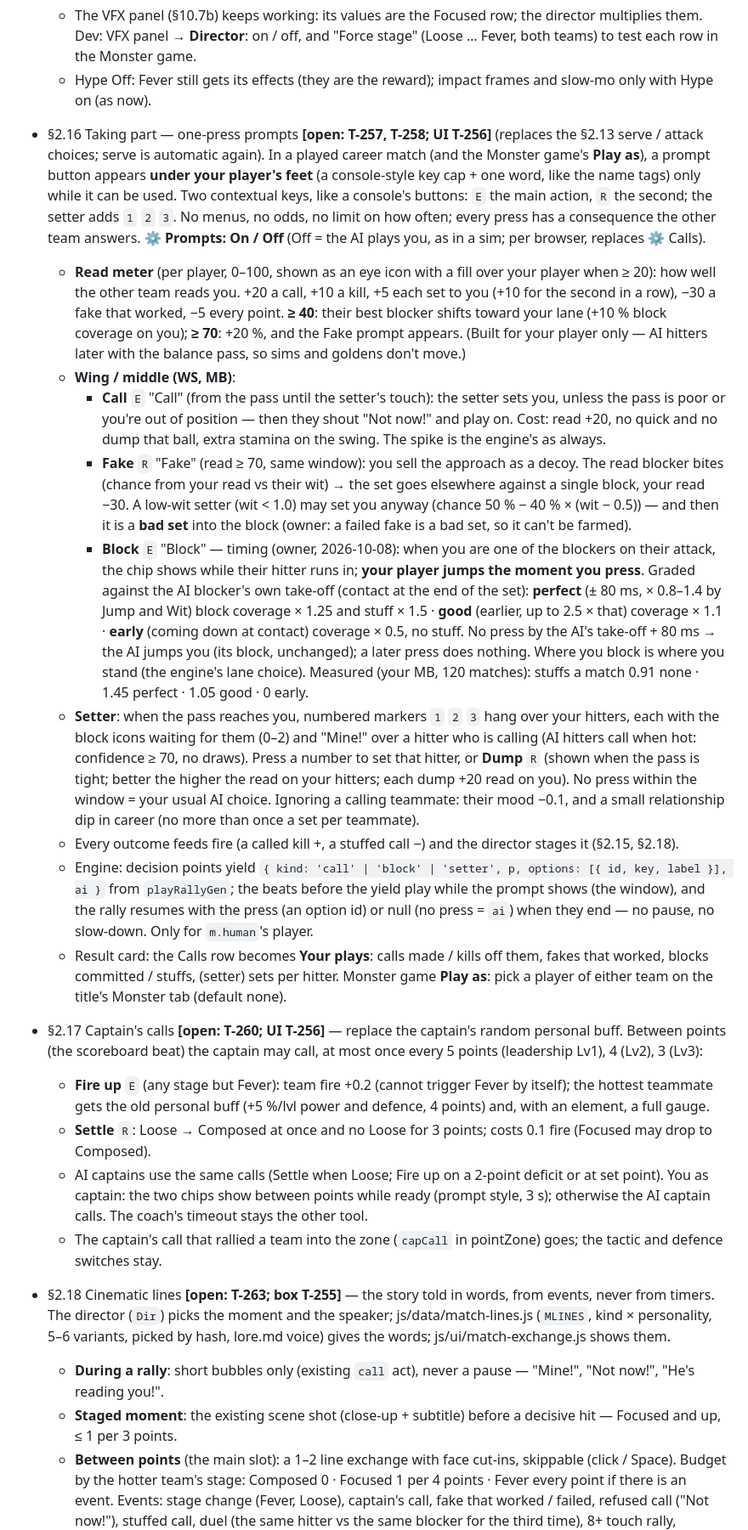
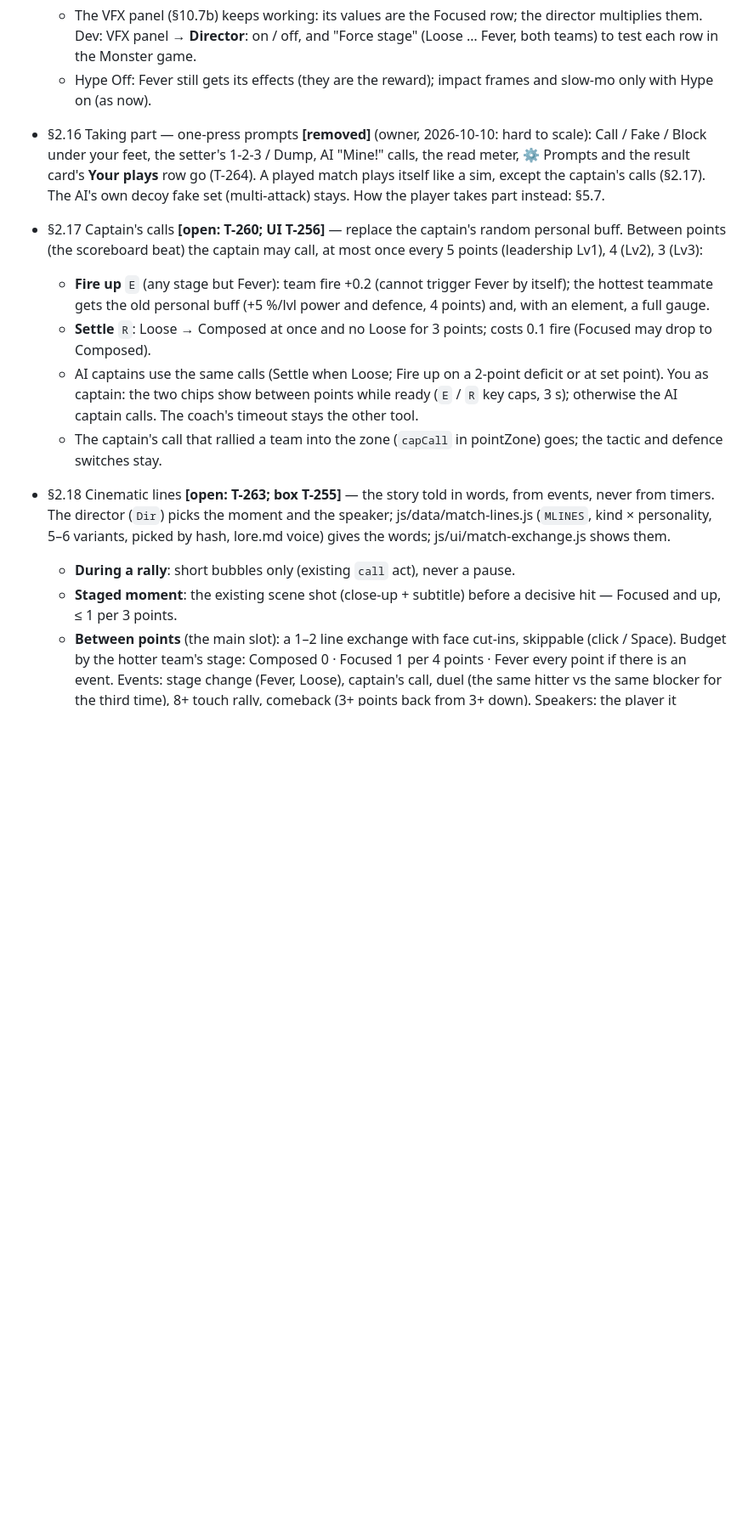
Before and after one commit to glairlyyy/spiker, a Markdown page: spec.md, the part around one of its changes. Shown at 85% size. GitHub-like rendering; blank space fills up the shorter version.

```diff
--- a/spec.md
+++ b/spec.md
@@ -198,42 +196,10 @@ Parked (tasks.md Later): the match remembering your choices ("AI memory"), back-
     **Director**: on / off, and "Force stage" (Loose … Fever, both teams) to test each row in the Monster game.
   - Hype Off: Fever still gets its effects (they are the reward); impact frames and slow-mo only with Hype on (as now).
 
-- §2.16 Taking part — one-press prompts **[open: T-257, T-258; UI T-256]** (replaces the §2.13 serve / attack choices; serve is
-  automatic again). In a played career match (and the Monster game's **Play as**), a prompt button appears **under your
-  player's feet** (a console-style key cap + one word, like the name tags) only while it can be used. Two contextual keys,
-  like a console's buttons: `E` the main action, `R` the second; the setter adds `1` `2` `3`. No menus, no odds, no
-  limit on how often; every press has a consequence the other team answers. ⚙ **Prompts: On / Off** (Off = the AI plays you,
-  as in a sim; per browser, replaces ⚙ Calls).
-  - **Read meter** (per player, 0–100, shown as an eye icon with a fill over your player when ≥ 20): how well the other team
-    reads you. +20 a call, +10 a kill, +5 each set to you (+10 for the second in a row), −30 a fake that worked, −5 every
-    point. **≥ 40**: their best blocker shifts toward your lane (+10 % block coverage on you); **≥ 70**: +20 %, and the Fake
-    prompt appears. (Built for your player only — AI hitters later with the balance pass, so sims and goldens don't move.)
-  - **Wing / middle (WS, MB)**:
-    - **Call** `E` "Call" (from the pass until the setter's touch): the setter sets you, unless the pass is poor or you're out
-      of position — then they shout "Not now!" and play on. Cost: read +20, no quick and no dump that ball, extra stamina on
-      the swing. The spike is the engine's as always.
-    - **Fake** `R` "Fake" (read ≥ 70, same window): you sell the approach as a decoy. The read blocker bites (chance from your
-      read vs their wit) → the set goes elsewhere against a single block, your read −30. A low-wit setter (wit < 1.0) may set
-      you anyway (chance 50 % − 40 % × (wit − 0.5)) — and then it is a **bad set** into the block (owner: a failed fake is a
-      bad set, so it can't be farmed).
-    - **Block** `E` "Block" — timing (owner, 2026-10-08): when you are one of the blockers on their attack, the chip shows
-      while their hitter runs in; **your player jumps the moment you press**. Graded against the AI blocker's own take-off
-      (contact at the end of the set): **perfect** (± 80 ms, × 0.8–1.4 by Jump and Wit) block coverage × 1.25 and stuff × 1.5 ·
-      **good** (earlier, up to 2.5 × that) coverage × 1.1 · **early** (coming down at contact) coverage × 0.5, no stuff. No
-      press by the AI's take-off + 80 ms → the AI jumps you (its block, unchanged); a later press does nothing. Where you block
-      is where you stand (the engine's lane choice). Measured (your MB, 120 matches): stuffs a match 0.91 none · 1.45 perfect
-      · 1.05 good · 0 early.
-  - **Setter**: when the pass reaches you, numbered markers `1` `2` `3` hang over your hitters, each with the block icons
-    waiting for them (0–2) and "Mine!" over a hitter who is calling (AI hitters call when hot: confidence ≥ 70, no draws).
-    Press a number to set that hitter, or **Dump** `R` (shown when the pass is tight; better the higher the read on your
-    hitters; each dump +20 read on you). No press within the window = your usual AI choice. Ignoring a calling teammate:
-    their mood −0.1, and a small relationship dip in career (no more than once a set per teammate).
-  - Every outcome feeds fire (a called kill +, a stuffed call −) and the director stages it (§2.15, §2.18).
-  - Engine: decision points yield `{ kind: 'call' | 'block' | 'setter', p, options: [{ id, key, label }], ai }` from
-    `playRallyGen`; the beats before the yield play while the prompt shows (the window), and the rally resumes with the
-    press (an option id) or null (no press = `ai`) when they end — no pause, no slow-down. Only for `m.human`'s player.
-  - Result card: the Calls row becomes **Your plays**: calls made / kills off them, fakes that worked, blocks committed /
-    stuffs, (setter) sets per hitter. Monster game **Play as**: pick a player of either team on the title's Monster tab (default none).
+- §2.16 Taking part — one-press prompts **[removed]** (owner, 2026-10-10: hard to scale): Call / Fake / Block under your feet,
+  the setter's 1-2-3 / Dump, AI "Mine!" calls, the read meter, ⚙ Prompts and the result card's **Your plays** row go (T-264).
+  A played match plays itself like a sim, except the captain's calls (§2.17). The AI's own decoy fake set (multi-attack) stays.
+  How the player takes part instead: §5.7.
 
 - §2.17 Captain's calls **[open: T-260; UI T-256]** — replace the captain's random personal buff. Between points (the
   scoreboard beat) the captain may call, at most once every 5 points (leadership Lv1), 4 (Lv2), 3 (Lv3):
@@ -241,17 +207,17 @@ Parked (tasks.md Later): the match remembering your choices ("AI memory"), back-
     personal buff (+5 %/lvl power and defence, 4 points) and, with an element, a full gauge.
   - **Settle** `R`: Loose → Composed at once and no Loose for 3 points; costs 0.1 fire (Focused may drop to Composed).
   - AI captains use the same calls (Settle when Loose; Fire up on a 2-point deficit or at set point). You as captain: the two
-    chips show between points while ready (prompt style, 3 s); otherwise the AI captain calls. The coach's timeout stays the other tool.
+    chips show between points while ready (`E` / `R` key caps, 3 s); otherwise the AI captain calls. The coach's timeout stays the other tool.
   - The captain's call that rallied a team into the zone (`capCall` in pointZone) goes; the tactic and defence switches stay.
 
 - §2.18 Cinematic lines **[open: T-263; box T-255]** — the story told in words, from events, never from timers. The director
   (`Dir`) picks the moment and the speaker; js/data/match-lines.js (`MLINES`, kind × personality, 5–6 variants, picked by
   hash, lore.md voice) gives the words; js/ui/match-exchange.js shows them.
-  - **During a rally**: short bubbles only (existing `call` act), never a pause — "Mine!", "Not now!", "He's reading you!".
+  - **During a rally**: short bubbles only (existing `call` act), never a pause.
   - **Staged moment**: the existing scene shot (close-up + subtitle) before a decisive hit — Focused and up, ≤ 1 per 3 points.
   - **Between points** (the main slot): a 1–2 line exchange with face cut-ins, skippable (click / Space). Budget by the hotter
     team's stage: Composed 0 · Focused 1 per 4 points · Fever every point if there is an event. Events: stage change (Fever,
-    Loose), captain's call, fake that worked / failed, refused call ("Not now!"), stuffed call, duel (the same hitter vs the
+    Loose), captain's call, duel (the same hitter vs the
     same blocker for the third time), 8+ touch rally, comeback (3+ points back from 3+ down). Speakers: the player it
     happened to, plus whoever has a stake — rival / ally (relationship tags), the captain, the coach.
   - **Set / match point**: a hush (crowd and music down) and one line each side before the serve.
```
Also changed, not shown: other parts of spec.md (+7 -10 lines), tasks.md (+29 -16 lines).
